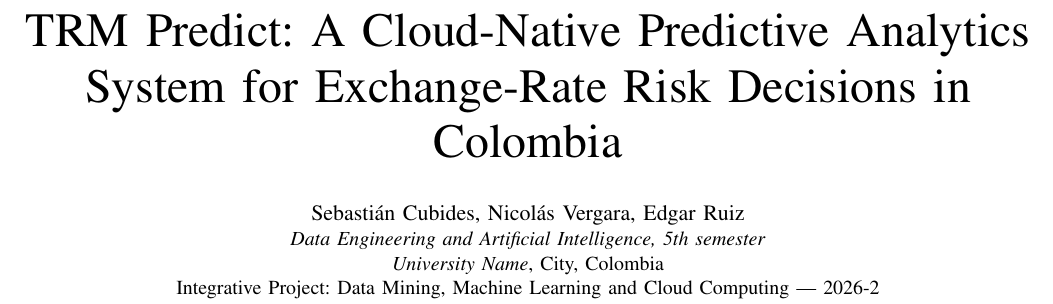
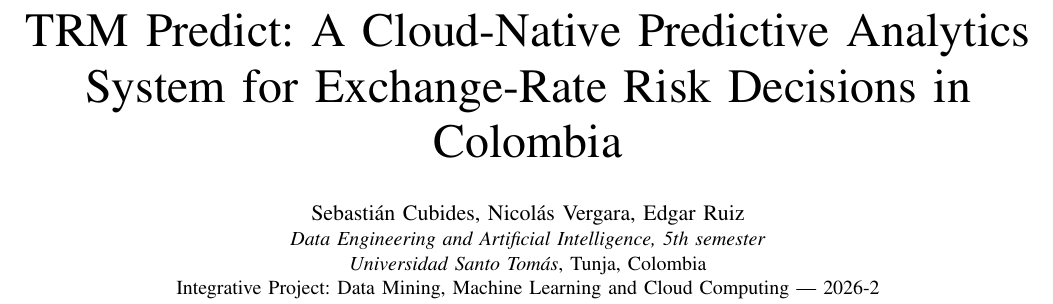
Before and after one commit to Sebas-409/proyecto-integrador-trm, a LaTeX paper (docs/propuesta/proposal_en.tex): part of page 1 of 4, cut so that both start at the same text. Compiled offline with pdfLaTeX.

Commit message:
Universidad Santo Tomás Tunja en el bloque de autores
Co-Authored-By: Claude Opus 5.5 <noreply@anthropic.com>

```diff
--- a/docs/propuesta/proposal_en.tex
+++ b/docs/propuesta/proposal_en.tex
@@ -16,7 +16,7 @@
 \author{
 \IEEEauthorblockN{Sebastián Cubides, Nicolás Vergara, Edgar Ruiz}
 \IEEEauthorblockA{\textit{Data Engineering and Artificial Intelligence, 5th semester}\\
-\textit{University Name}, City, Colombia\\
+\textit{Universidad Santo Tomás}, Tunja, Colombia\\
 Integrative Project: Data Mining, Machine Learning and Cloud Computing --- 2026-2}
 }
 
```
Also changed, not shown: docs/propuesta/propuesta_es.tex (+1 -1 lines), docs/propuesta/proposal_en.pdf, docs/propuesta/propuesta_es.pdf.
